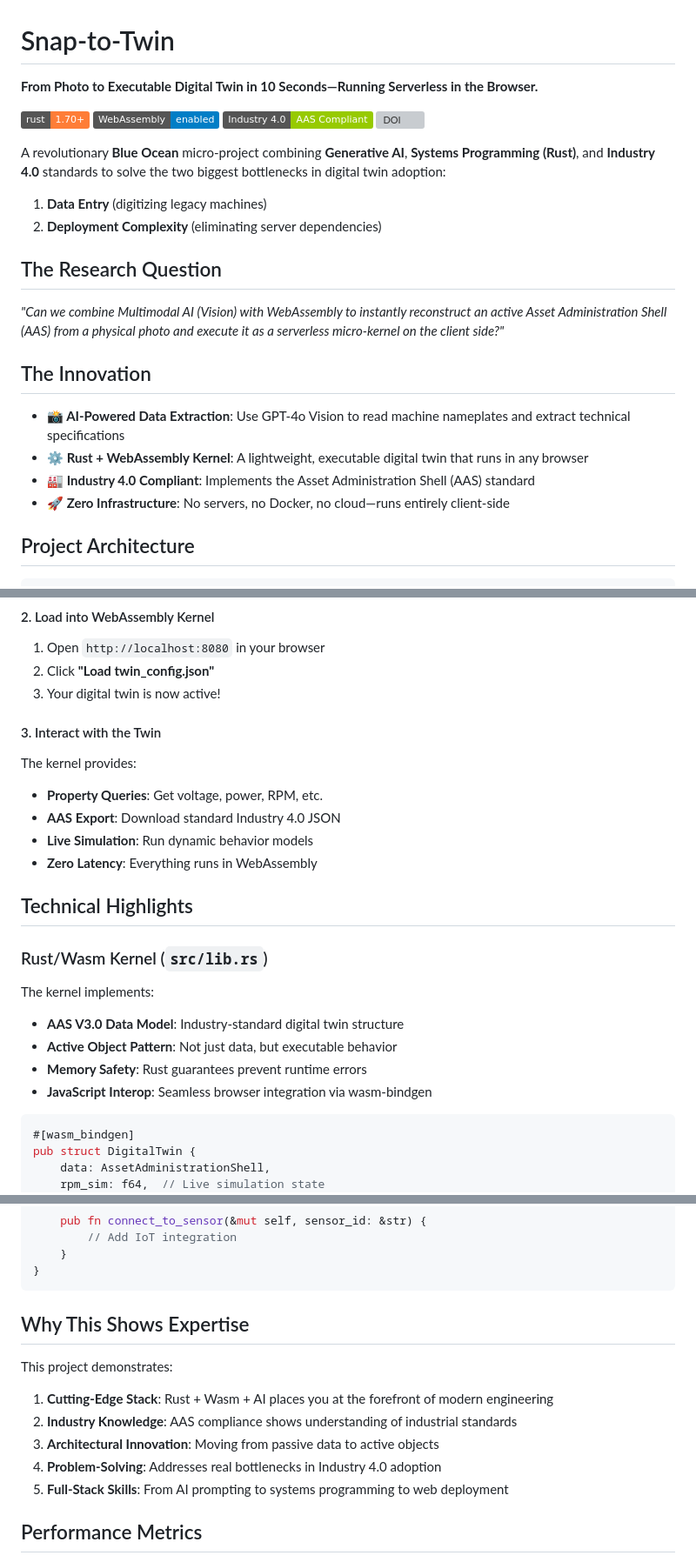
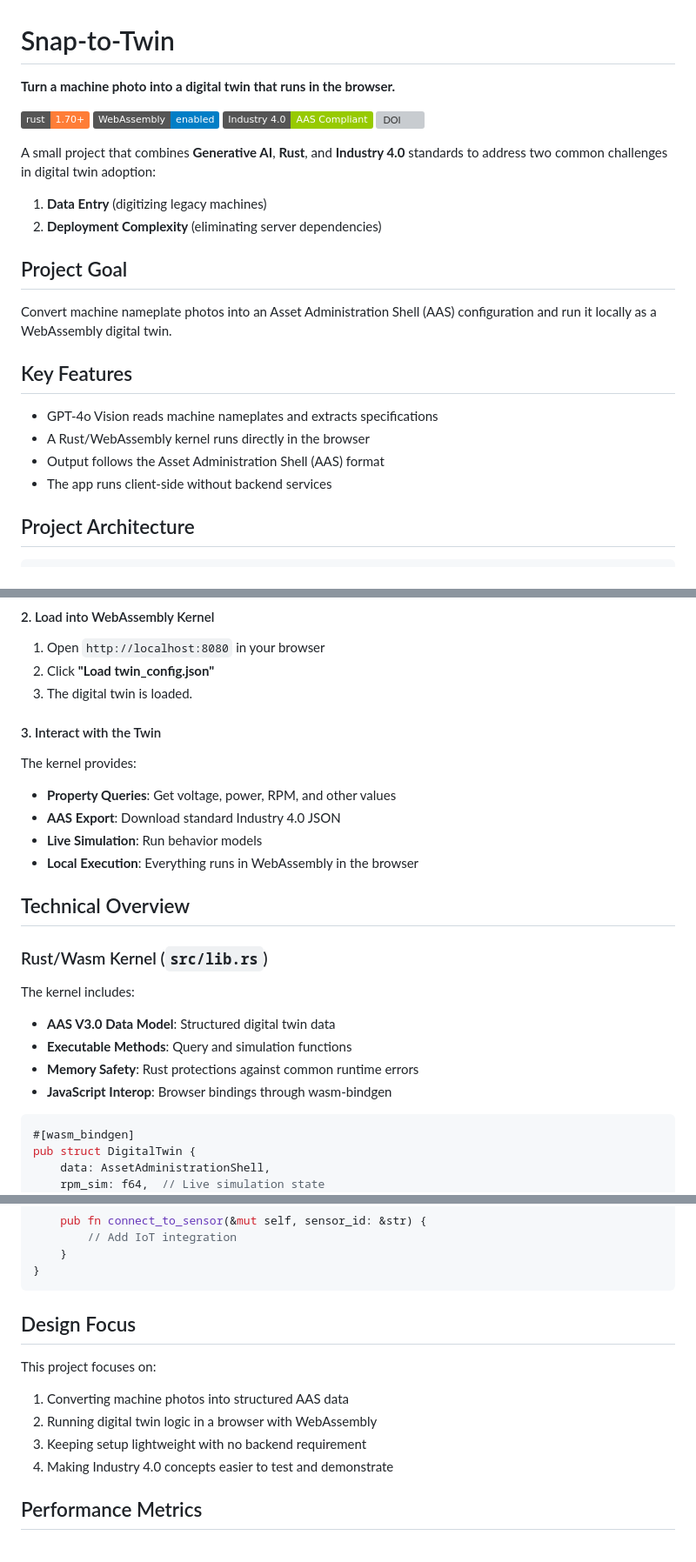
Before and after one commit to hadijannat/Snap-to-Twin, a Markdown page: README.md, 3 parts joined by grey strips. Shown at 87% size. Drawn GitHub-style; badges without logos; grey boxes are pictures that could not be loaded.

Commit message:
docs: simplify README wording

````diff
--- a/README.md
+++ b/README.md
@@ -1,27 +1,27 @@
 # Snap-to-Twin
 
-**From Photo to Executable Digital Twin in 10 Seconds—Running Serverless in the Browser.**
+**Turn a machine photo into a digital twin that runs in the browser.**
 
 [![Rust](https://img.shields.io/badge/rust-1.70%2B-orange.svg)](https://www.rust-lang.org/)
 [![WebAssembly](https://img.shields.io/badge/WebAssembly-enabled-blue.svg)](https://webassembly.org/)
 [![Industry 4.0](https://img.shields.io/badge/Industry%204.0-AAS%20Compliant-green.svg)](https://www.plattform-i40.de/)
 [![DOI](https://zenodo.org/badge/DOI/10.5281/zenodo.18763377.svg)](https://doi.org/10.5281/zenodo.18763377)
 
-A revolutionary **Blue Ocean** micro-project combining **Generative AI**, **Systems Programming (Rust)**, and **Industry 4.0** standards to solve the two biggest bottlenecks in digital twin adoption:
+A small project that combines **Generative AI**, **Rust**, and **Industry 4.0** standards to address two common challenges in digital twin adoption:
 
 1. **Data Entry** (digitizing legacy machines)
 2. **Deployment Complexity** (eliminating server dependencies)
 
-## The Research Question
+## Project Goal
 
-*"Can we combine Multimodal AI (Vision) with WebAssembly to instantly reconstruct an active Asset Administration Shell (AAS) from a physical photo and execute it as a serverless micro-kernel on the client side?"*
+Convert machine nameplate photos into an Asset Administration Shell (AAS) configuration and run it locally as a WebAssembly digital twin.
 
-## The Innovation
+## Key Features
 
-- **📸 AI-Powered Data Extraction**: Use GPT-4o Vision to read machine nameplates and extract technical specifications
-- **⚙️ Rust + WebAssembly Kernel**: A lightweight, executable digital twin that runs in any browser
-- **🏭 Industry 4.0 Compliant**: Implements the Asset Administration Shell (AAS) standard
-- **🚀 Zero Infrastructure**: No servers, no Docker, no cloud—runs entirely client-side
+- GPT-4o Vision reads machine nameplates and extracts specifications
+- A Rust/WebAssembly kernel runs directly in the browser
+- Output follows the Asset Administration Shell (AAS) format
+- The app runs client-side without backend services
 
 ## Project Architecture
 
@@ -119,25 +119,25 @@ This will:
 
 1. Open `http://localhost:8080` in your browser
 2. Click **"Load twin_config.json"**
-3. Your digital twin is now active!
+3. The digital twin is loaded.
 
 #### 3. Interact with the Twin
 
 The kernel provides:
-- **Property Queries**: Get voltage, power, RPM, etc.
+- **Property Queries**: Get voltage, power, RPM, and other values
 - **AAS Export**: Download standard Industry 4.0 JSON
-- **Live Simulation**: Run dynamic behavior models
-- **Zero Latency**: Everything runs in WebAssembly
+- **Live Simulation**: Run behavior models
+- **Local Execution**: Everything runs in WebAssembly in the browser
 
-## Technical Highlights
+## Technical Overview
 
 ### Rust/Wasm Kernel (`src/lib.rs`)
 
-The kernel implements:
-- **AAS V3.0 Data Model**: Industry-standard digital twin structure
-- **Active Object Pattern**: Not just data, but executable behavior
-- **Memory Safety**: Rust guarantees prevent runtime errors
-- **JavaScript Interop**: Seamless browser integration via wasm-bindgen
+The kernel includes:
+- **AAS V3.0 Data Model**: Structured digital twin data
+- **Executable Methods**: Query and simulation functions
+- **Memory Safety**: Rust protections against common runtime errors
+- **JavaScript Interop**: Browser bindings through wasm-bindgen
 
 ```rust
 #[wasm_bindgen]
@@ -244,15 +244,14 @@ impl DigitalTwin {
 }
 ```
 
-## Why This Shows Expertise
+## Design Focus
 
-This project demonstrates:
+This project focuses on:
 
-1. **Cutting-Edge Stack**: Rust + Wasm + AI places you at the forefront of modern engineering
-2. **Industry Knowledge**: AAS compliance shows understanding of industrial standards
-3. **Architectural Innovation**: Moving from passive data to active objects
-4. **Problem-Solving**: Addresses real bottlenecks in Industry 4.0 adoption
-5. **Full-Stack Skills**: From AI prompting to systems programming to web deployment
+1. Converting machine photos into structured AAS data
+2. Running digital twin logic in a browser with WebAssembly
+3. Keeping setup lightweight with no backend requirement
+4. Making Industry 4.0 concepts easier to test and demonstrate
 
 ## Performance Metrics
 
````
Also changed, not shown: other parts of README.md (+8 -8 lines).
